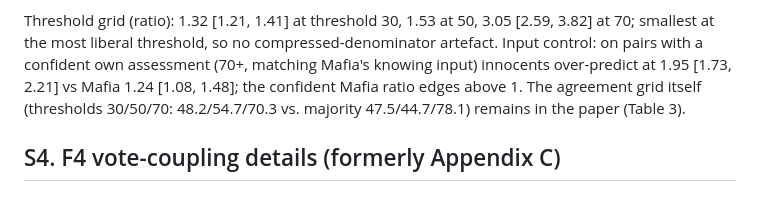
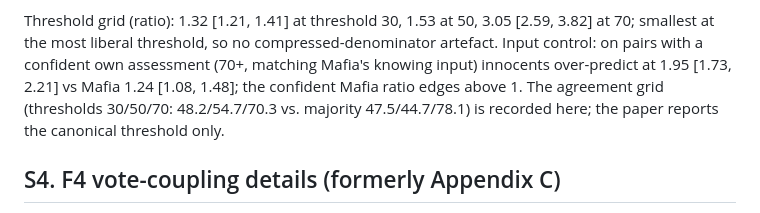
Before and after one commit to karpovilia/mafiascope, a Markdown page: docs/paper_supplement.md, the part around the change. GitHub-like rendering.

Commit message:
supplement: agreement grid provenance line

```diff
--- a/docs/paper_supplement.md
+++ b/docs/paper_supplement.md
@@ -91,8 +91,8 @@ Threshold grid (ratio): 1.32 [1.21, 1.41] at threshold 30, 1.53 at 50, 3.05
 compressed-denominator artefact. Input control: on pairs with a confident own
 assessment (70+, matching Mafia's knowing input) innocents over-predict at 1.95
 [1.73, 2.21] vs Mafia 1.24 [1.08, 1.48]; the confident Mafia ratio edges above 1.
-The agreement grid itself (thresholds 30/50/70: 48.2/54.7/70.3 vs. majority
-47.5/44.7/78.1) remains in the paper (Table 3).
+The agreement grid (thresholds 30/50/70: 48.2/54.7/70.3 vs. majority
+47.5/44.7/78.1) is recorded here; the paper reports the canonical threshold only.
 
 ## S4. F4 vote-coupling details (formerly Appendix C)
 
```
